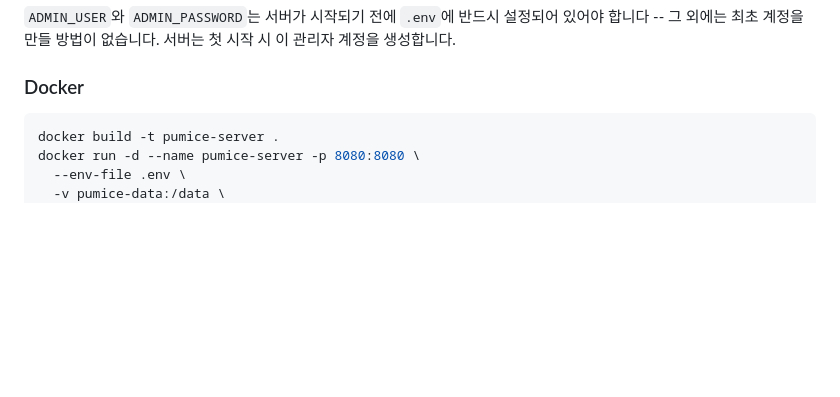
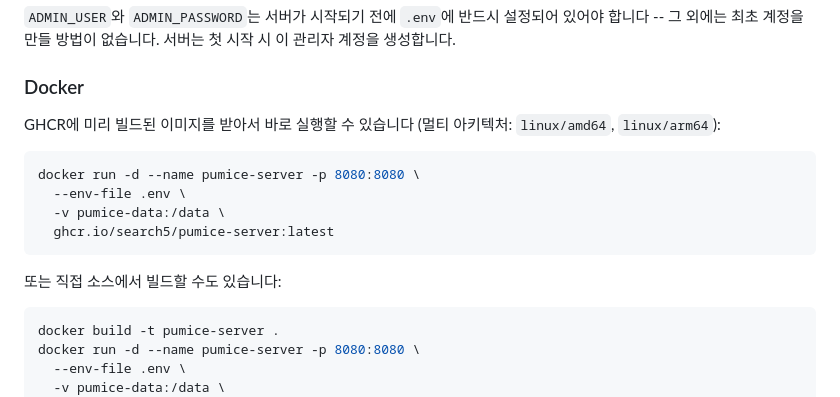
Before and after one commit to search5/pumice-server, a Markdown page: README.ko.md, the part around the change. Drawn GitHub-style; blank space fills up the shorter version.

````diff
--- a/README.ko.md
+++ b/README.ko.md
@@ -21,6 +21,18 @@ uv run server
 그 외에는 최초 계정을 만들 방법이 없습니다. 서버는 첫 시작 시 이 관리자 계정을 생성합니다.
 
 ### Docker
+
+GHCR에 미리 빌드된 이미지를 받아서 바로 실행할 수 있습니다 (멀티 아키텍처: `linux/amd64`,
+`linux/arm64`):
+
+```bash
+docker run -d --name pumice-server -p 8080:8080 \
+  --env-file .env \
+  -v pumice-data:/data \
+  ghcr.io/search5/pumice-server:latest
+```
+
+또는 직접 소스에서 빌드할 수도 있습니다:
 
 ```bash
 docker build -t pumice-server .
````
Also changed, not shown: README.md (+11 -0 lines).
